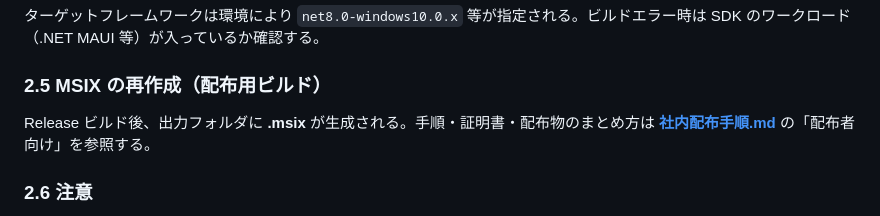
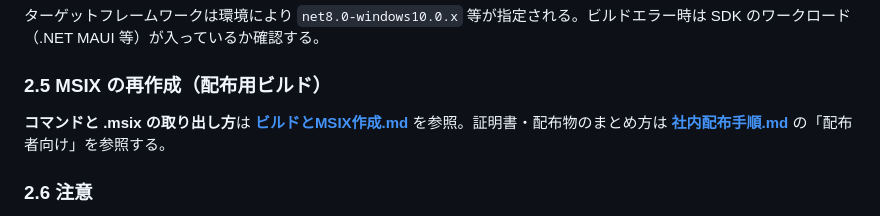
Before and after one commit to zndmonya-dot/FileSearchApp-, a Markdown page: docs/インストールと環境構築.md, the part around the change. Drawn GitHub-style.

Commit message:
docs: 環境構築からビルドとMSIX作成へリンク
Made-with: Cursor

```diff
--- a/docs/インストールと環境構築.md
+++ b/docs/インストールと環境構築.md
@@ -71,7 +71,7 @@ dotnet run --project src\FileSearch.Blazor
 
 ### 2.5 MSIX の再作成（配布用ビルド）
 
-Release ビルド後、出力フォルダに **.msix** が生成される。手順・証明書・配布物のまとめ方は **[社内配布手順.md](社内配布手順.md)** の「配布者向け」を参照する。
+**コマンドと .msix の取り出し方**は **[ビルドとMSIX作成.md](ビルドとMSIX作成.md)** を参照。証明書・配布物のまとめ方は **[社内配布手順.md](社内配布手順.md)** の「配布者向け」を参照する。
 
 ### 2.6 注意
 
```
